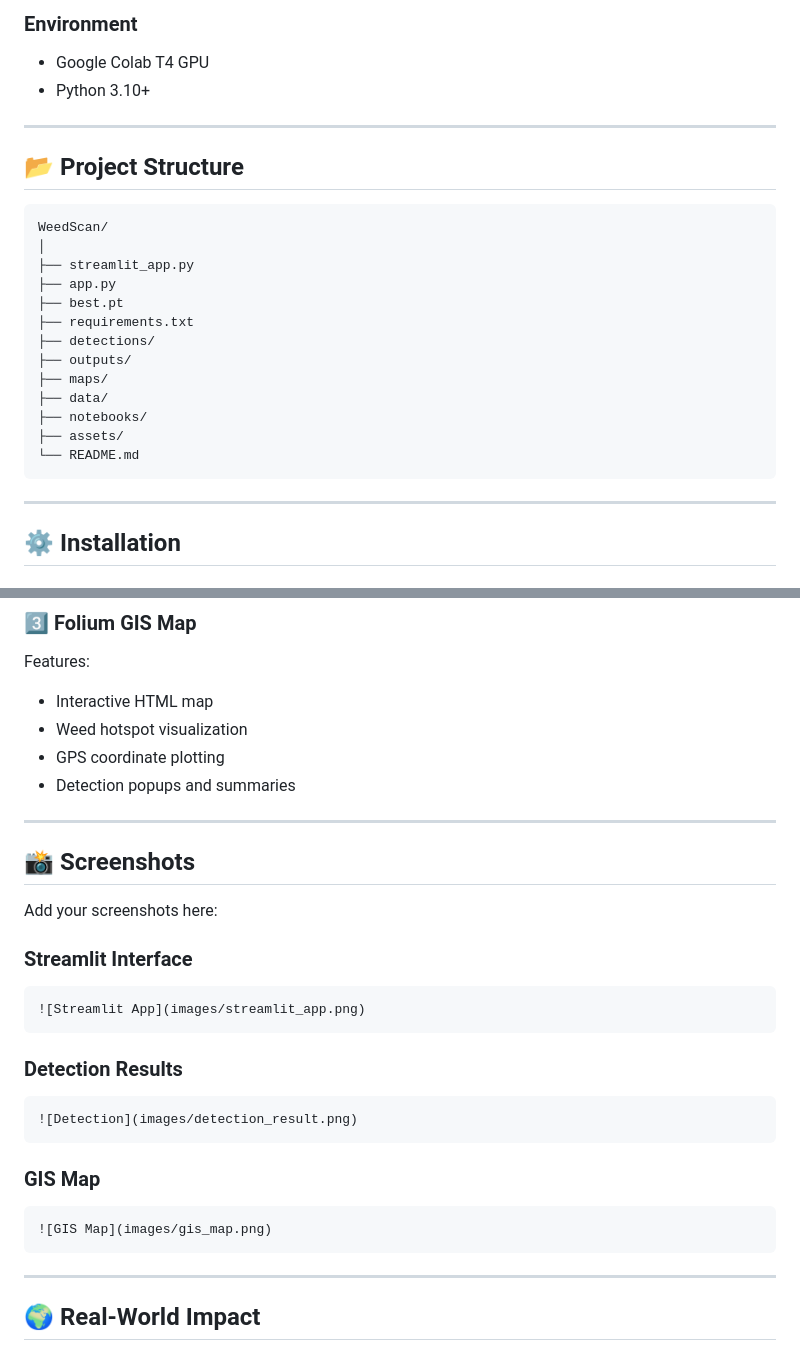
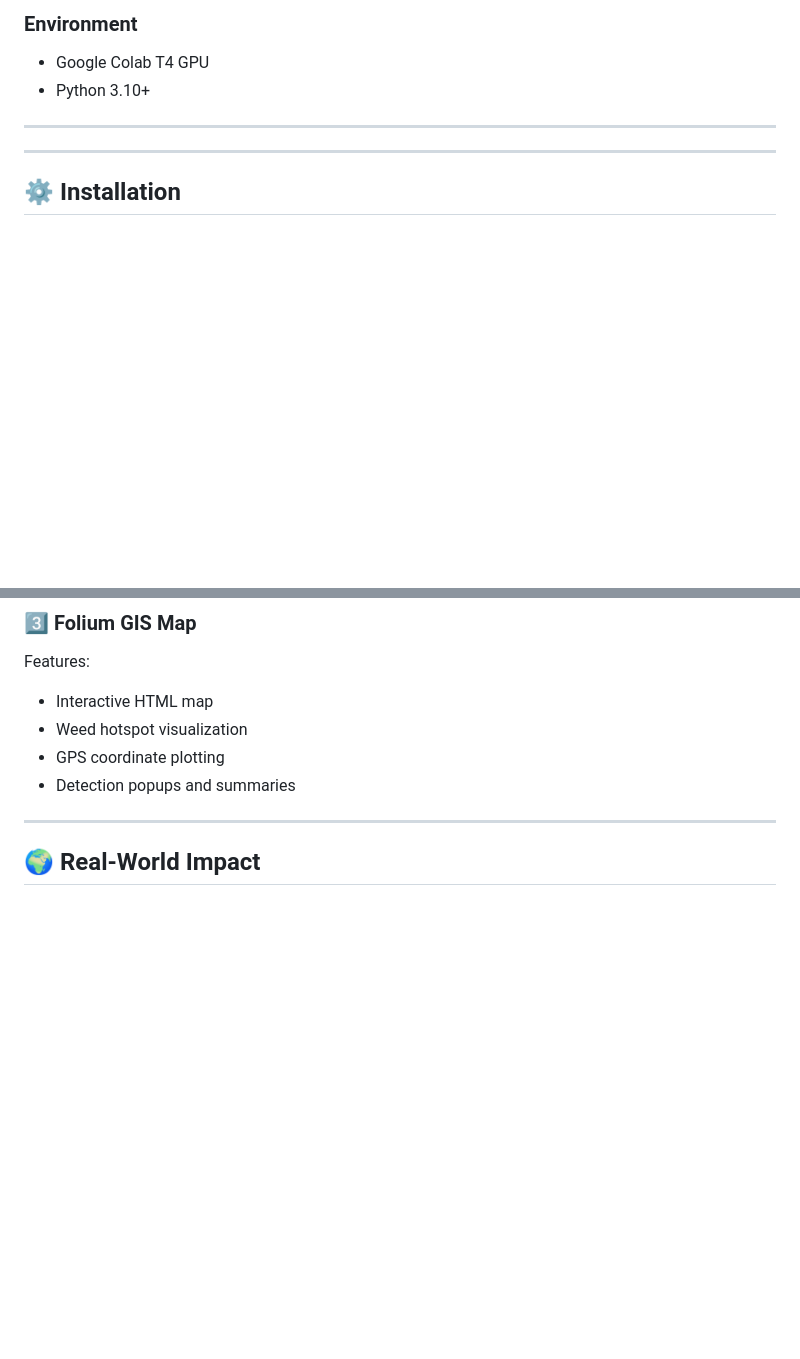
Before and after one commit to mkp101-sys/weed-gis-system, a Markdown page: README.md, 2 parts joined by grey strips. Drawn GitHub-style; blank space fills up the shorter version.

````diff
--- a/README.md
+++ b/README.md
@@ -126,23 +126,6 @@ Precision Herbicide Application
 
 ---
 
-## 📂 Project Structure
-
-```text
-WeedScan/
-│
-├── streamlit_app.py
-├── app.py
-├── best.pt
-├── requirements.txt
-├── detections/
-├── outputs/
-├── maps/
-├── data/
-├── notebooks/
-├── assets/
-└── README.md
-```
 
 ---
 
@@ -286,29 +269,7 @@ Features:
 - GPS coordinate plotting
 - Detection popups and summaries
 
----
 
-## 📸 Screenshots
-
-Add your screenshots here:
-
-### Streamlit Interface
-
-```markdown
-![Streamlit App](images/streamlit_app.png)
-```
-
-### Detection Results
-
-```markdown
-![Detection](images/detection_result.png)
-```
-
-### GIS Map
-
-```markdown
-![GIS Map](images/gis_map.png)
-```
 
 ---
 
````
